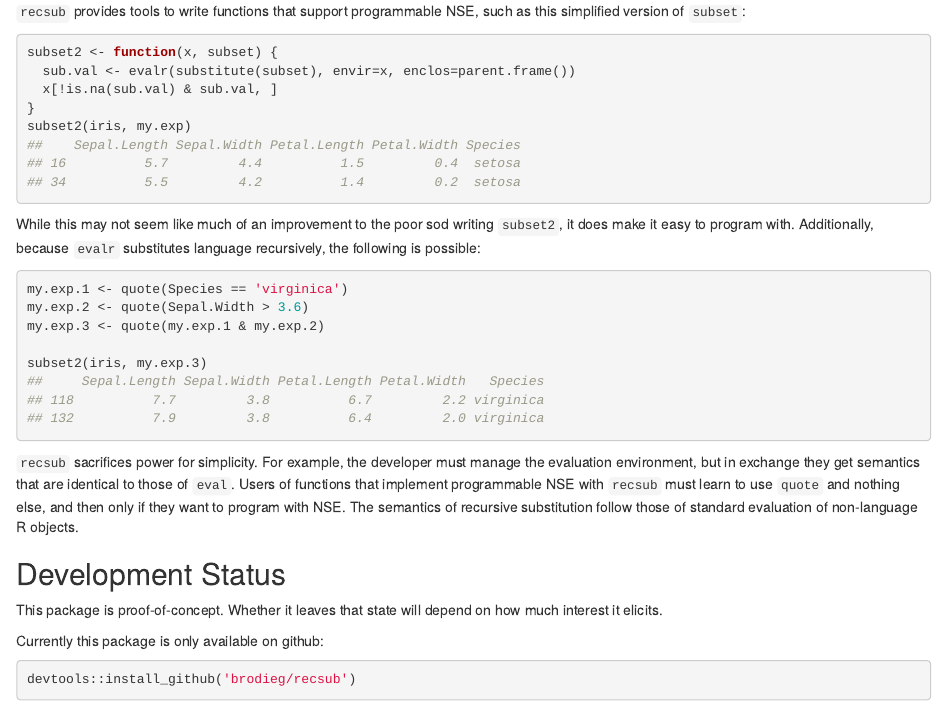
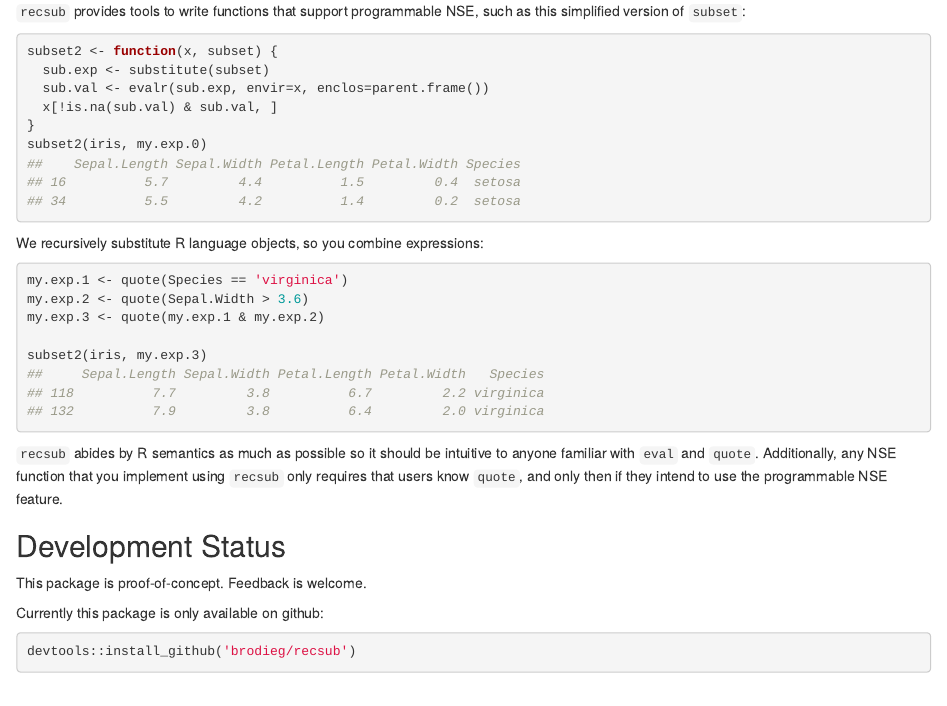
Before and after one commit to brodieG/oshka, an R Markdown document (README.Rmd): the page in a window 1100 px wide, from 560 px down before the commit and from 440 px down after it, so that both start at the same text. Rendered offline with R 4.5, knitr and Pandoc, with nearby package versions; some code elsewhere in the file could not run offline; badge pictures from the web are left out.

Commit message:
tweak README

````diff
--- a/README.Rmd
+++ b/README.Rmd
@@ -48,15 +42,14 @@ as this simplified version of `subset`:
 
 ```{r}
 subset2 <- function(x, subset) {
-  sub.val <- evalr(substitute(subset), envir=x, enclos=parent.frame())
+  sub.exp <- substitute(subset)
+  sub.val <- evalr(sub.exp, envir=x, enclos=parent.frame())
   x[!is.na(sub.val) & sub.val, ]
 }
-subset2(iris, my.exp)
+subset2(iris, my.exp.0)
 ```
 
-While this may not seem like much of an improvement to the poor sod writing
-`subset2`, it does make it easy to program with.  Additionally, because `evalr`
-substitutes language recursively, the following is possible:
+We recursively substitute R language objects, so you combine expressions:
 
 ```{r}
 my.exp.1 <- quote(Species == 'virginica')
@@ -66,17 +59,14 @@ my.exp.3 <- quote(my.exp.1 & my.exp.2)
 subset2(iris, my.exp.3)
 ```
 
-`recsub` sacrifices power for simplicity.  For example, the developer must
-manage the evaluation environment, but in exchange they get semantics that are
-identical to those of `eval`.  Users of functions that implement programmable
-NSE with `recsub` must learn to use `quote` and nothing else, and then only if
-they want to program with NSE.  The semantics of recursive substitution follow
-those of standard evaluation of non-language R objects.
+`recsub` abides by R semantics as much as possible so it should be intuitive to
+anyone familiar with `eval` and `quote`.  Additionally, any NSE function that
+you implement using `recsub` only requires that users know `quote`, and only
+then if they intend to use the programmable NSE feature.
 
 ## Development Status
 
-This package is proof-of-concept.  Whether it leaves that state will depend on
-how much interest it elicits.
+This package is proof-of-concept.  Feedback is welcome.
 
 Currently this package is only available on github:
 
````
Also changed, not shown: README.Rmd (8 more changed lines).
